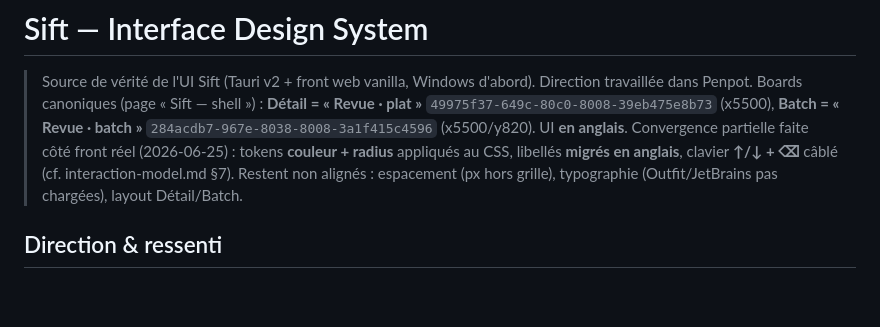
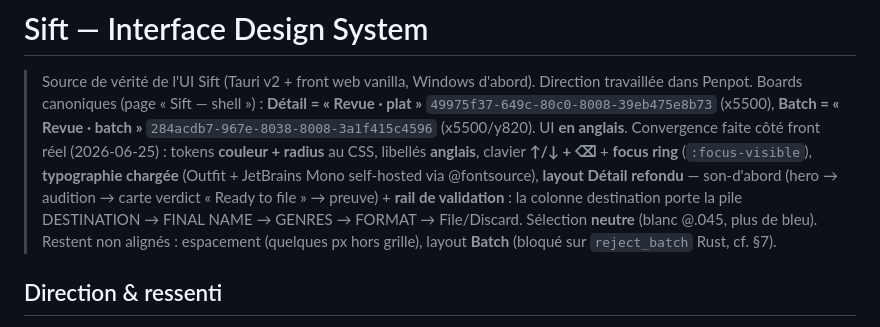
Before and after one commit to c0remusic/dj-assistant, a Markdown page: .interface-design/system.md, the part around the change. Drawn GitHub-style; blank space fills up the shorter version.

Commit message:
docs(design): reconcile system.md + interaction-model with shipped redesign
Flip the convergence notes to reflect what's now implemented: typography loaded
(Outfit + JetBrains Mono via @fontsource), son-first detail + validation rail,
verdict card, neutral selection, keyboard focus ring. The only remaining
unaligned item is the Batch layout, explicitly blocked on a Rust reject_batch
command (INTENT). Keeps the design docs honest as the source of truth.

Co-Authored-By: Claude Opus 4.8 <noreply@anthropic.com>

```diff
--- a/.interface-design/system.md
+++ b/.interface-design/system.md
@@ -4,10 +4,13 @@
 > Direction travaillée dans Penpot. Boards canoniques (page « Sift — shell ») :
 > **Détail = « Revue · plat »** `49975f37-649c-80c0-8008-39eb475e8b73` (x5500),
 > **Batch = « Revue · batch »** `284acdb7-967e-8038-8008-3a1f415c4596` (x5500/y820).
-> UI **en anglais**. Convergence partielle faite côté front réel (2026-06-25) :
-> tokens **couleur + radius** appliqués au CSS, libellés **migrés en anglais**, clavier
-> **↑/↓ + ⌫** câblé (cf. interaction-model.md §7). Restent non alignés : espacement
-> (px hors grille), typographie (Outfit/JetBrains pas chargées), layout Détail/Batch.
+> UI **en anglais**. Convergence faite côté front réel (2026-06-25) : tokens **couleur +
+> radius** au CSS, libellés **anglais**, clavier **↑/↓ + ⌫** + **focus ring** (`:focus-visible`),
+> **typographie chargée** (Outfit + JetBrains Mono self-hosted via @fontsource), **layout Détail
+> refondu** — son-d'abord (hero → audition → carte verdict « Ready to file » → preuve) + **rail de
+> validation** : la colonne destination porte la pile DESTINATION → FINAL NAME → GENRES → FORMAT →
+> File/Discard. Sélection **neutre** (blanc @.045, plus de bleu). Restent non alignés : espacement
+> (quelques px hors grille), layout **Batch** (bloqué sur `reject_batch` Rust, cf. §7).
 
 ## Direction & ressenti
 « La table du digger », mais **outil de DJ : le son passe avant l'image**. Interface sombre,
```
Also changed, not shown: .interface-design/interaction-model.md (+5 -2 lines).
